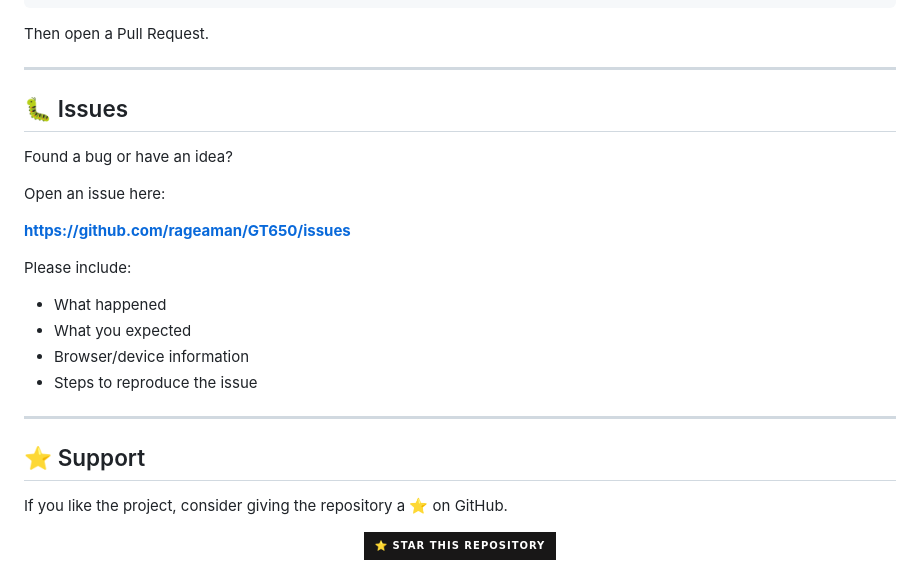
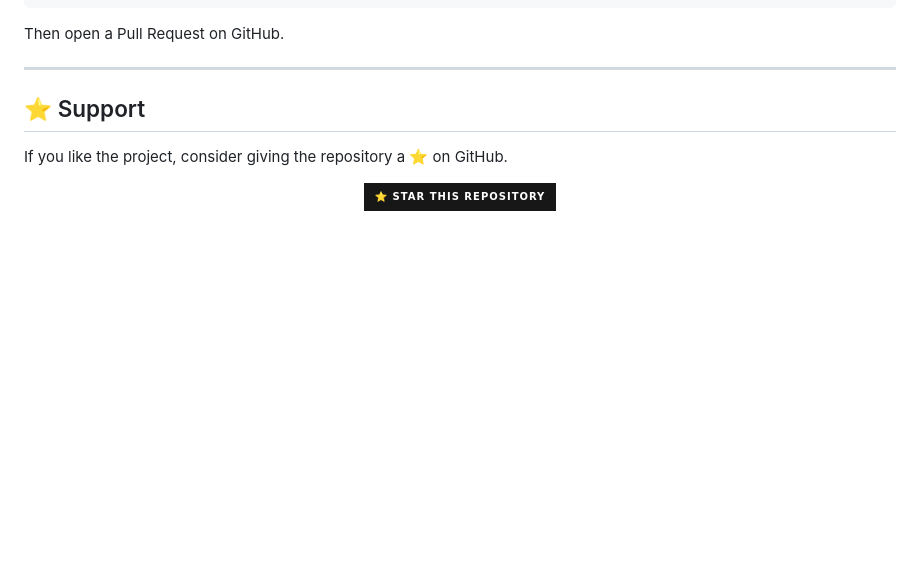
Before and after one commit to rageaman/GT650, a Markdown page: README.md, the part around one of its changes. Drawn GitHub-style; badges without logos; blank space fills up the shorter version.

````diff
--- a/README.md
+++ b/README.md
@@ -199,24 +172,7 @@ git commit -m "Improve player"
 git push origin feature/improvement
 ```
 
-Then open a Pull Request.
-
----
-
-## 🐛 Issues
-
-Found a bug or have an idea?
-
-Open an issue here:
-
-**https://github.com/rageaman/GT650/issues**
-
-Please include:
-
-- What happened
-- What you expected
-- Browser/device information
-- Steps to reproduce the issue
+Then open a Pull Request on GitHub.
 
 ---
 
````
Also changed, not shown: other parts of README.md (+24 -51 lines).
